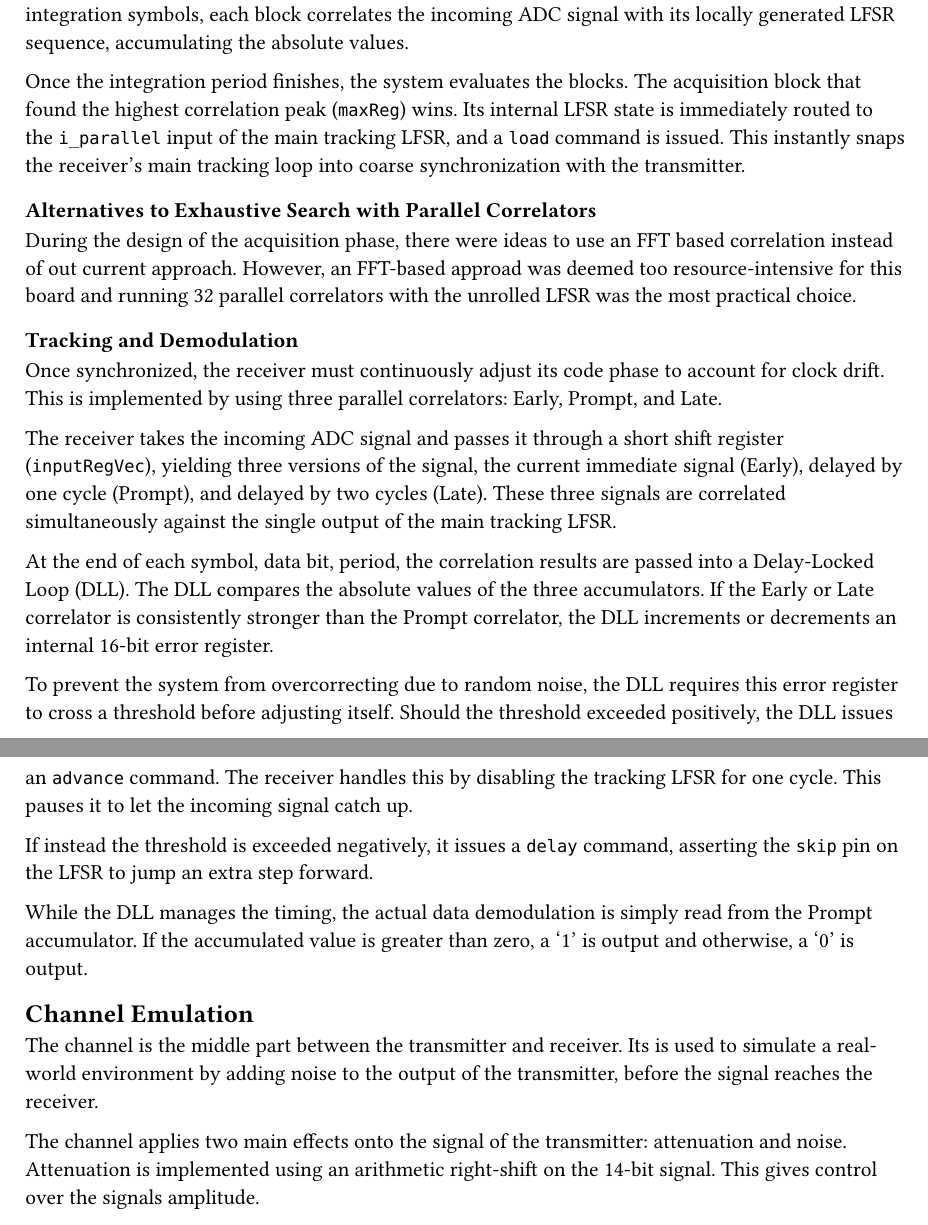
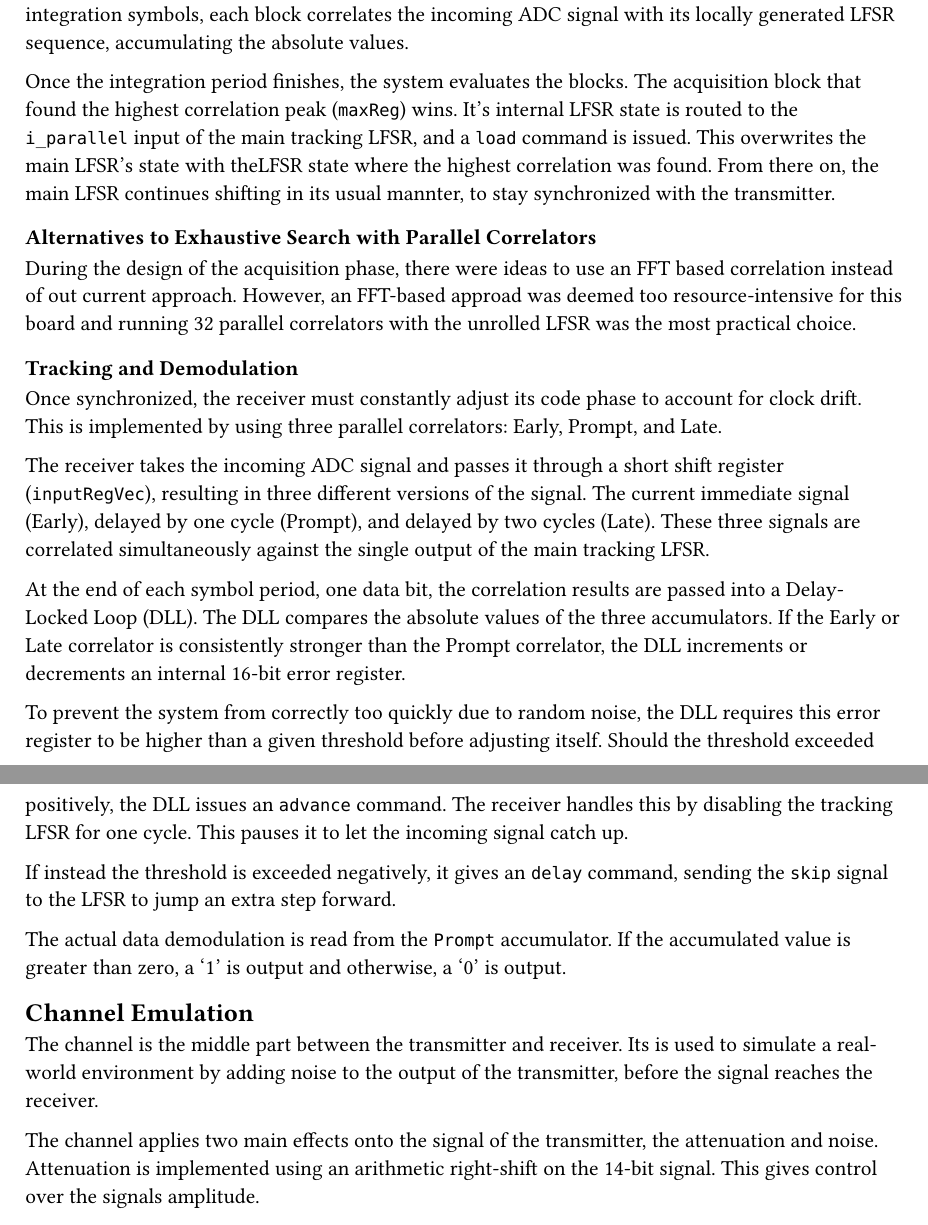
Before and after one commit to fredowski/spreads, a Typst document (documentation/chapters/system_design.typ): two parts of pages 3 and 5 of 6, joined at a grey line, cut so that both start at the same text. Compiled offline with Typst 0.15.

Commit message:
Rewrite smaller parts

```diff
--- a/documentation/chapters/system_design.typ
+++ b/documentation/chapters/system_design.typ
@@ -78,7 +78,7 @@ Before the receiver can extract any data, it must find the exact code phase of t
 
 As seen in figure @receiver-block, the `Receiver_Analog` module instantiates an array of 32 parallel `Code_Acquisition` blocks. During initialization, a counter staggers the start times of these blocks so that each one searches a different slice (offset) of the possible code phases. Over a set number of integration symbols, each block correlates the incoming ADC signal with its locally generated LFSR sequence, accumulating the absolute values.
 
-Once the integration period finishes, the system evaluates the blocks. The acquisition block that found the highest correlation peak (`maxReg`) wins. Its internal LFSR state is immediately routed to the `i_parallel` input of the main tracking LFSR, and a `load` command is issued. This instantly snaps the receiver's main tracking loop into coarse synchronization with the transmitter.
+Once the integration period finishes, the system evaluates the blocks. The acquisition block that found the highest correlation peak (`maxReg`) wins. It's internal LFSR state is routed to the `i_parallel` input of the main tracking LFSR, and a `load` command is issued. This overwrites the main LFSR's state with theLFSR state where the highest correlation was found. From there on, the main LFSR continues shifting in its usual mannter, to stay synchronized with the transmitter.
 
 === Alternatives to Exhaustive Search with Parallel Correlators
 
@@ -87,7 +87,7 @@ During the design of the acquisition phase, there were ideas to use an FFT based
 
 === Tracking and Demodulation
 
-Once synchronized, the receiver must continuously adjust its code phase to account for clock drift. This is implemented by using three parallel correlators: Early, Prompt, and Late.
+Once synchronized, the receiver must constantly adjust its code phase to account for clock drift. This is implemented by using three parallel correlators: Early, Prompt, and Late.
 
-The receiver takes the incoming ADC signal and passes it through a short shift register (`inputRegVec`), yielding three versions of the signal, the current immediate signal (Early), delayed by one cycle (Prompt), and delayed by two cycles (Late). These three signals are correlated simultaneously against the single output of the main tracking LFSR.
+The receiver takes the incoming ADC signal and passes it through a short shift register (`inputRegVec`), resulting in three different versions of the signal. The current immediate signal (Early), delayed by one cycle (Prompt), and delayed by two cycles (Late). These three signals are correlated simultaneously against the single output of the main tracking LFSR.
 
@@ -95 +95,2 @@ At the end of each symbol, data bit,  period, the correlation results are passed
 
+To prevent the system from correctly too quickly due to random noise, the DLL requires this error register to be higher than a given threshold before adjusting itself.  Should the threshold exceeded positively, the DLL issues an `advance` command. The receiver handles this by disabling the tracking LFSR for one cycle. This pauses it to let the incoming signal catch up.
@@ -97,4 +97,3 @@ To prevent the system from overcorrecting due to random noise, the DLL requires
 
-If instead the threshold is exceeded negatively, it issues a `delay` command, asserting the `skip` pin on the LFSR to jump an extra step forward.
+If instead the threshold is exceeded negatively, it gives an `delay` command, sending the `skip` signal to the LFSR to jump an extra step forward.
 
-While the DLL manages the timing, the actual data demodulation is simply read from the Prompt accumulator. If the accumulated value is greater than zero, a '1' is output and otherwise, a '0' is output.
```
Also changed, not shown: documentation/chapters/system_design.typ (6 more changed lines).
